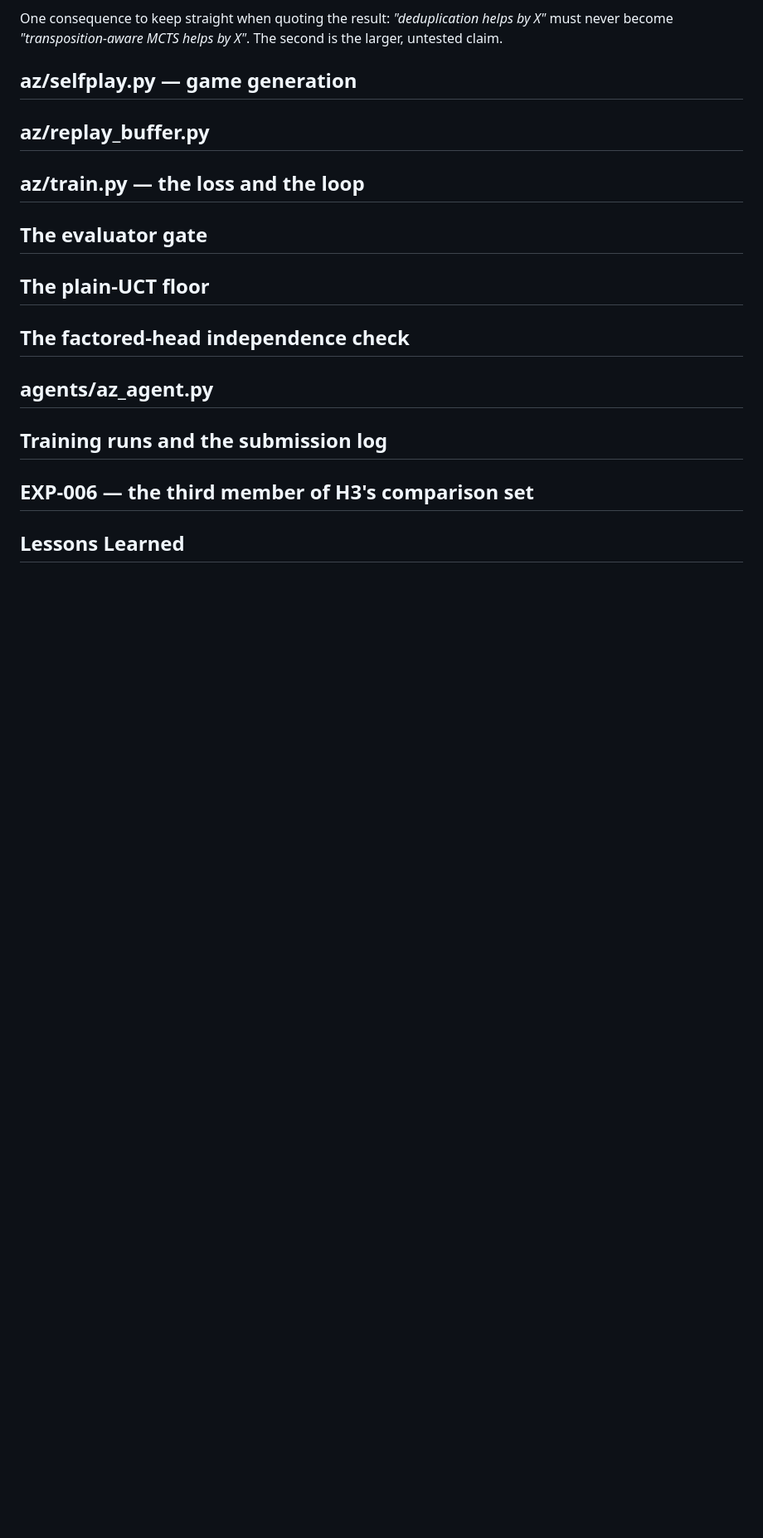
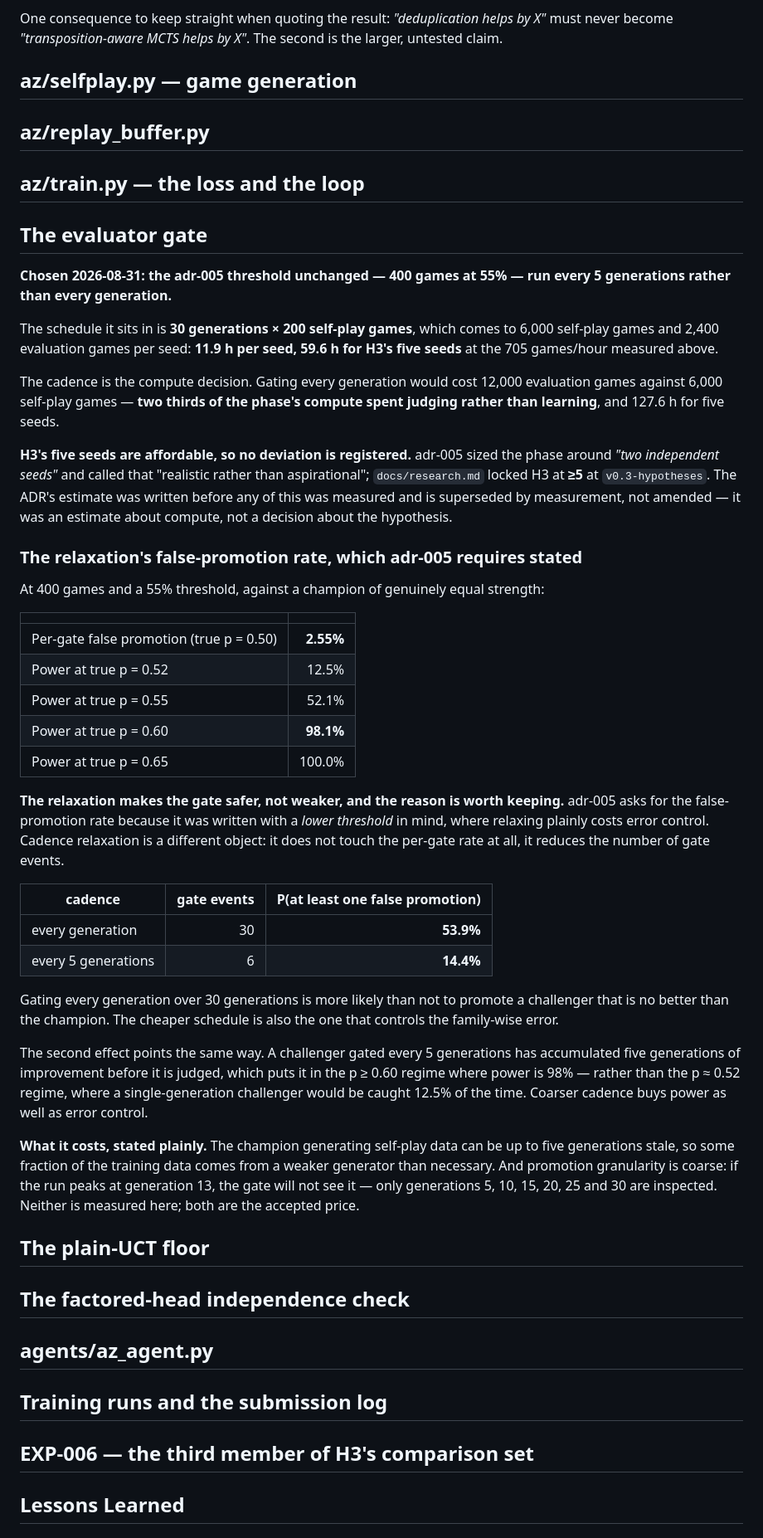
Before and after one commit to brunoramosmartins/fliphex, a Markdown page: notes/phase4-network-design-log.md, the part around one of its changes. Shown at 83% size. GitHub-like rendering; blank space fills up the shorter version.

```diff
--- a/notes/phase4-network-design-log.md
+++ b/notes/phase4-network-design-log.md
@@ -209,11 +267,63 @@ z is always exactly +/-1 because draws are impossible.
 
 ## The evaluator gate
 
-<!--
-400 games at 55%, per the adr-005 Phase 2 amendment. If it is relaxed, the
-relaxation must state its own false-promotion rate. Record which was chosen and
-what it cost in compute.
--->
+**Chosen 2026-08-31: the adr-005 threshold unchanged — 400 games at 55% — run
+every 5 generations rather than every generation.**
+
+The schedule it sits in is **30 generations × 200 self-play games**, which comes
+to 6,000 self-play games and 2,400 evaluation games per seed: **11.9 h per seed,
+59.6 h for H3's five seeds** at the 705 games/hour measured above.
+
+The cadence is the compute decision. Gating every generation would cost 12,000
+evaluation games against 6,000 self-play games — **two thirds of the phase's
+compute spent judging rather than learning**, and 127.6 h for five seeds.
+
+**H3's five seeds are affordable, so no deviation is registered.** adr-005 sized
+the phase around *"two independent seeds"* and called that "realistic rather than
+aspirational"; `docs/research.md` locked H3 at **≥5** at `v0.3-hypotheses`. The
+ADR's estimate was written before any of this was measured and is superseded by
+measurement, not amended — it was an estimate about compute, not a decision about
+the hypothesis.
+
+### The relaxation's false-promotion rate, which adr-005 requires stated
+
+At 400 games and a 55% threshold, against a champion of genuinely equal strength:
+
+| | |
+|---|--:|
+| Per-gate false promotion (true p = 0.50) | **2.55%** |
+| Power at true p = 0.52 | 12.5% |
+| Power at true p = 0.55 | 52.1% |
+| Power at true p = 0.60 | **98.1%** |
+| Power at true p = 0.65 | 100.0% |
+
+**The relaxation makes the gate safer, not weaker, and the reason is worth
+keeping.** adr-005 asks for the false-promotion rate because it was written with
+a *lower threshold* in mind, where relaxing plainly costs error control. Cadence
+relaxation is a different object: it does not touch the per-gate rate at all, it
+reduces the number of gate events.
+
+| cadence | gate events | P(at least one false promotion) |
+|---|--:|--:|
+| every generation | 30 | **53.9%** |
+| every 5 generations | 6 | **14.4%** |
+
+Gating every generation over 30 generations is more likely than not to promote a
+challenger that is no better than the champion. The cheaper schedule is also the
+one that controls the family-wise error.
+
+The second effect points the same way. A challenger gated every 5 generations
+has accumulated five generations of improvement before it is judged, which puts
+it in the p ≥ 0.60 regime where power is 98% — rather than the p ≈ 0.52 regime,
+where a single-generation challenger would be caught 12.5% of the time. Coarser
+cadence buys power as well as error control.
+
+**What it costs, stated plainly.** The champion generating self-play data can be
+up to five generations stale, so some fraction of the training data comes from a
+weaker generator than necessary. And promotion granularity is coarse: if the run
+peaks at generation 13, the gate will not see it — only generations 5, 10, 15,
+20, 25 and 30 are inspected. Neither is measured here; both are the accepted
+price.
 
 ## The plain-UCT floor
 
```
Also changed, not shown: other parts of notes/phase4-network-design-log.md (+61 -3 lines), docs/risk-register.md (+1 -1 lines).
